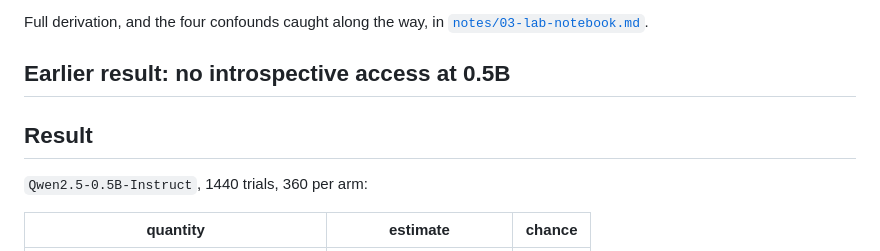
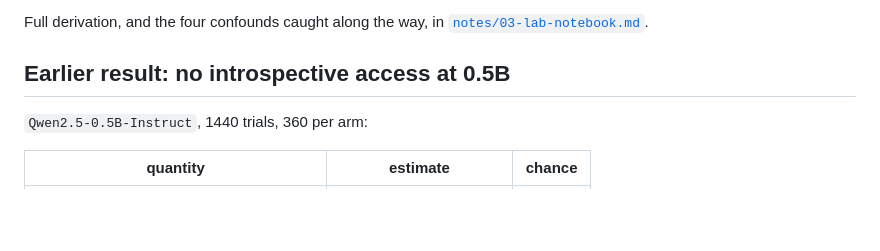
Before and after one commit to SkyeNygaard/Activation-Introspection, a Markdown page: README.md, the part around the change. GitHub-like rendering; blank space fills up the shorter version.

Commit message:
README: fix duplicate heading
Co-Authored-By: Claude Opus 5 <noreply@anthropic.com>

```diff
--- a/README.md
+++ b/README.md
@@ -101,8 +101,6 @@ Full derivation, and the four confounds caught along the way, in
 [`notes/03-lab-notebook.md`](notes/03-lab-notebook.md).
 
 ## Earlier result: no introspective access at 0.5B
-
-## Result
 
 `Qwen2.5-0.5B-Instruct`, 1440 trials, 360 per arm:
 
```
